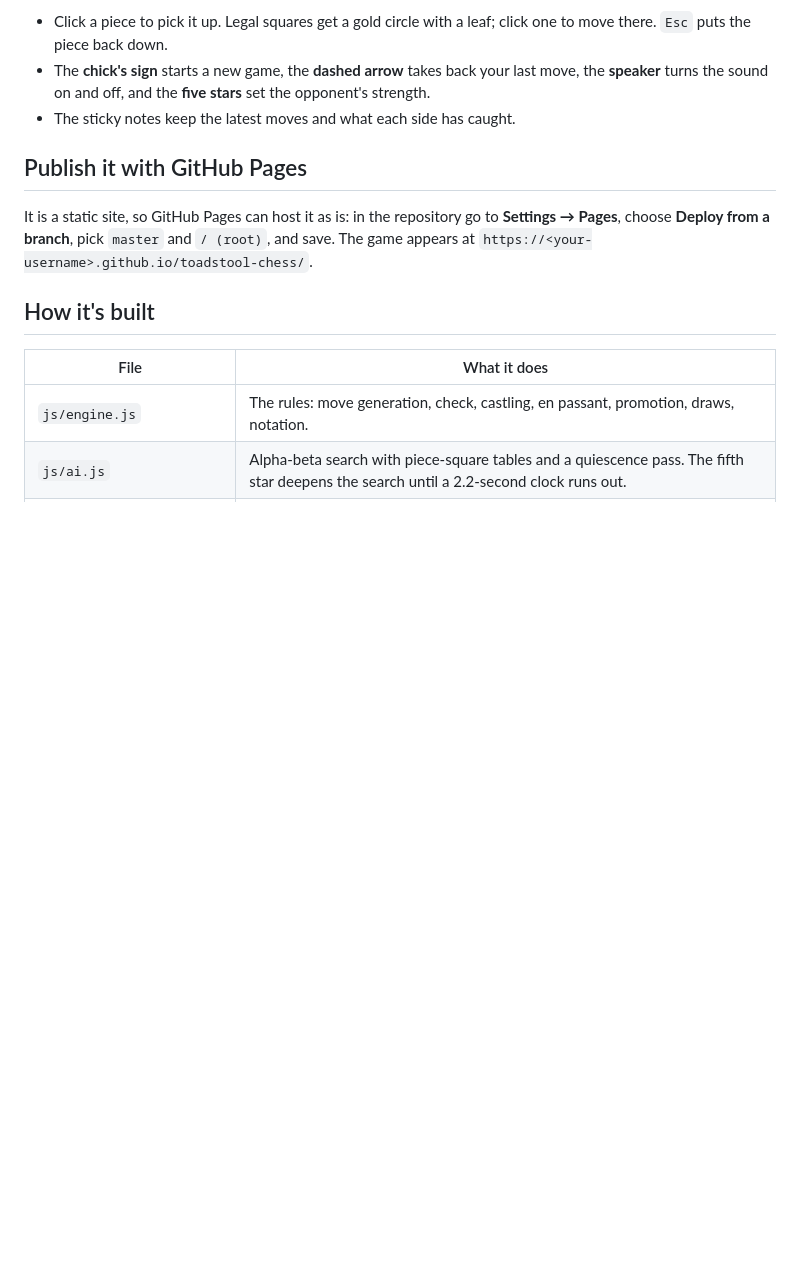
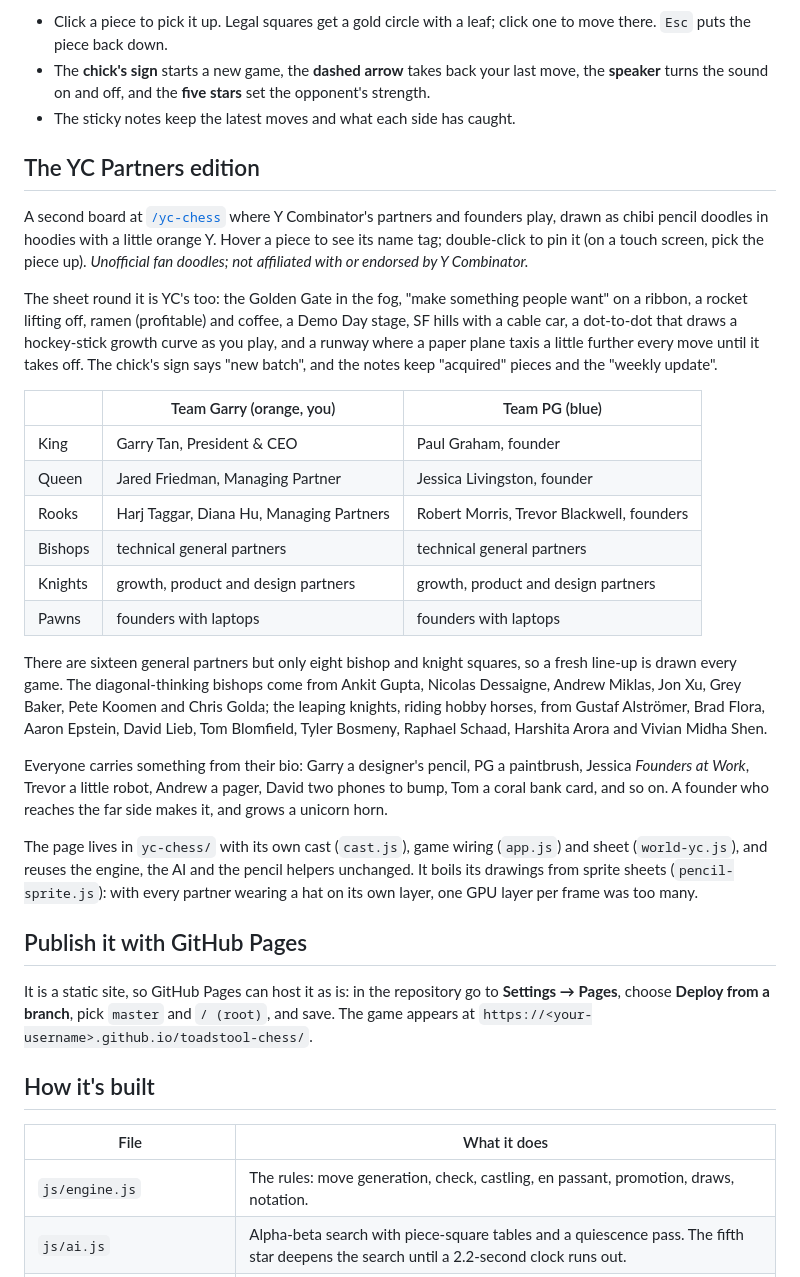
Before and after one commit to sajdakabir/toadstool-chess, a Markdown page: README.md, the part around the change. Rendered like a GitHub page; blank space fills up the shorter version.

Commit message:
Document the YC Partners edition

```diff
--- a/README.md
+++ b/README.md
@@ -52,6 +52,48 @@ and visit <http://localhost:4173>.
   your last move, the **speaker** turns the sound on and off, and the **five
   stars** set the opponent's strength.
 - The sticky notes keep the latest moves and what each side has caught.
+
+## The YC Partners edition
+
+A second board at [`/yc-chess`](yc-chess/) where Y Combinator's partners and
+founders play, drawn as chibi pencil doodles in hoodies with a little orange
+Y. Hover a piece to see its name tag; double-click to pin it (on a touch
+screen, pick the piece up). *Unofficial fan doodles; not affiliated with or
+endorsed by Y Combinator.*
+
+The sheet round it is YC's too: the Golden Gate in the fog, "make something
+people want" on a ribbon, a rocket lifting off, ramen (profitable) and
+coffee, a Demo Day stage, SF hills with a cable car, a dot-to-dot that draws
+a hockey-stick growth curve as you play, and a runway where a paper plane
+taxis a little further every move until it takes off. The chick's sign says
+"new batch", and the notes keep "acquired" pieces and the "weekly update".
+
+| | Team Garry (orange, you) | Team PG (blue) |
+| --- | --- | --- |
+| King | Garry Tan, President & CEO | Paul Graham, founder |
+| Queen | Jared Friedman, Managing Partner | Jessica Livingston, founder |
+| Rooks | Harj Taggar, Diana Hu, Managing Partners | Robert Morris, Trevor Blackwell, founders |
+| Bishops | technical general partners | technical general partners |
+| Knights | growth, product and design partners | growth, product and design partners |
+| Pawns | founders with laptops | founders with laptops |
+
+There are sixteen general partners but only eight bishop and knight squares,
+so a fresh line-up is drawn every game. The diagonal-thinking bishops come
+from Ankit Gupta, Nicolas Dessaigne, Andrew Miklas, Jon Xu, Grey Baker, Pete
+Koomen and Chris Golda; the leaping knights, riding hobby horses, from Gustaf
+Alströmer, Brad Flora, Aaron Epstein, David Lieb, Tom Blomfield, Tyler
+Bosmeny, Raphael Schaad, Harshita Arora and Vivian Midha Shen.
+
+Everyone carries something from their bio: Garry a designer's pencil, PG a
+paintbrush, Jessica *Founders at Work*, Trevor a little robot, Andrew a pager,
+David two phones to bump, Tom a coral bank card, and so on. A founder who
+reaches the far side makes it, and grows a unicorn horn.
+
+The page lives in `yc-chess/` with its own cast (`cast.js`), game wiring
+(`app.js`) and sheet (`world-yc.js`), and reuses the engine, the AI and the
+pencil helpers unchanged. It boils its drawings from sprite sheets
+(`pencil-sprite.js`): with every partner wearing a hat on its own layer, one
+GPU layer per frame was too many.
 
 ## Publish it with GitHub Pages
 
```
